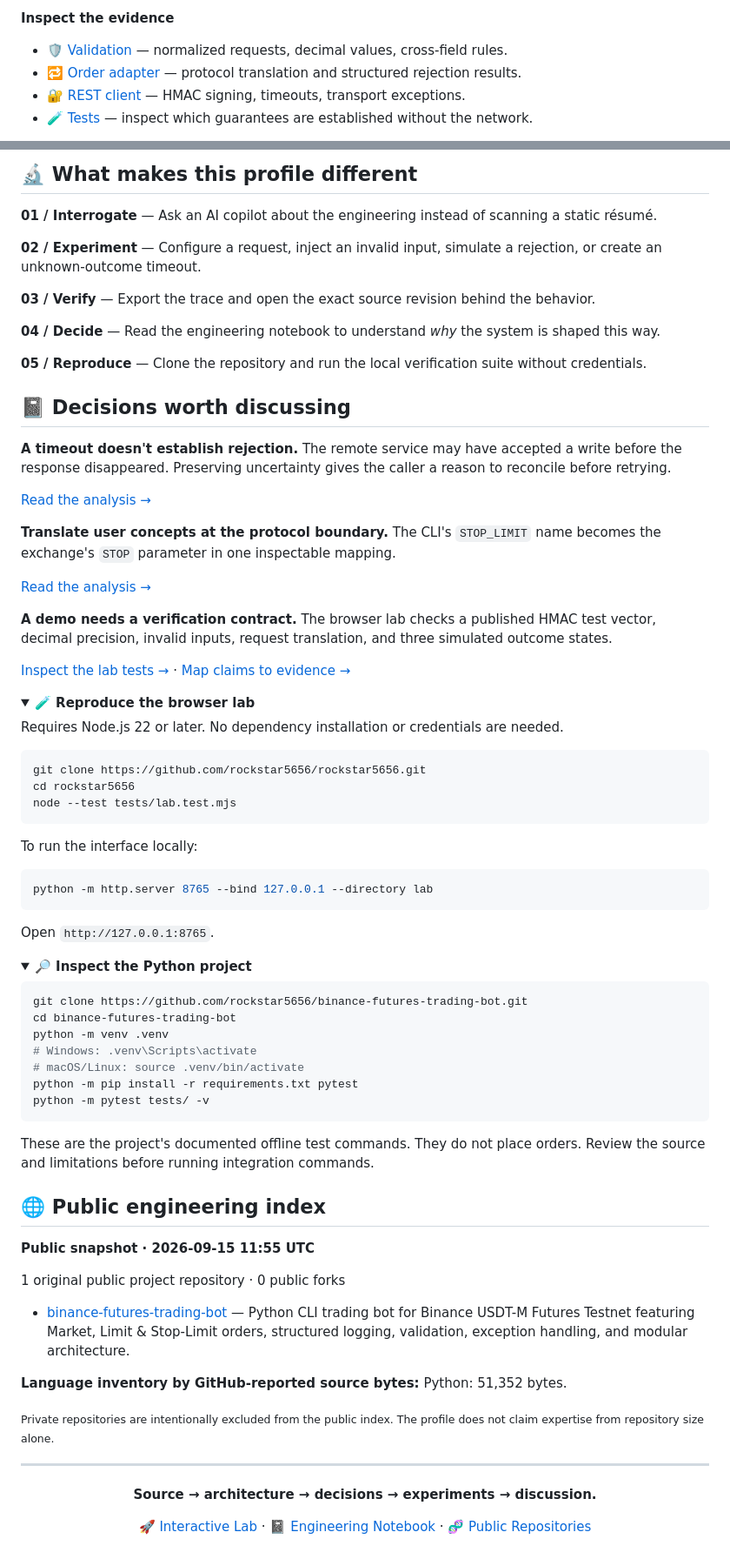
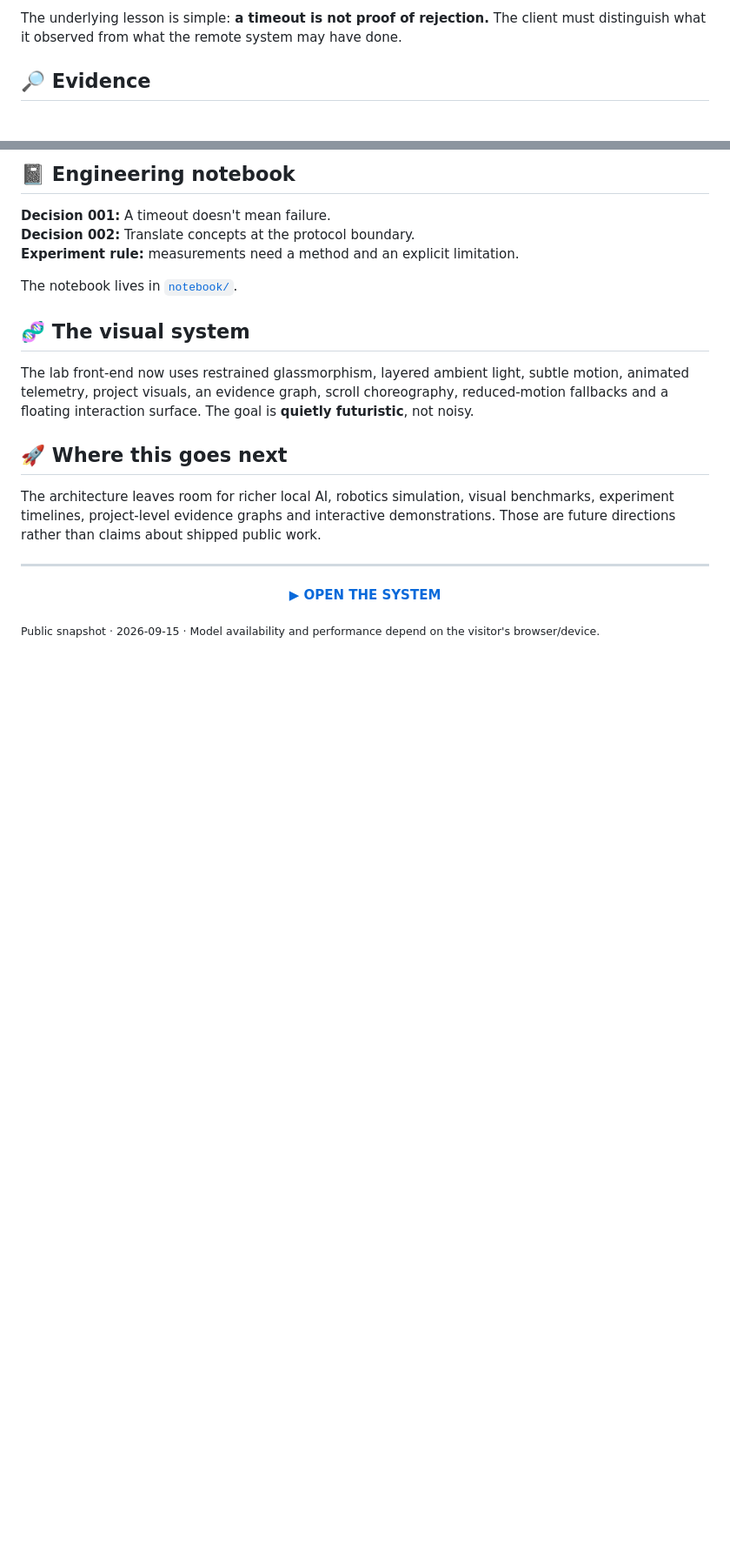
Before and after one commit to rockstar5656/rockstar5656, a Markdown page: README.md, 2 parts joined by grey strips. Shown at 87% size. Drawn GitHub-style; folded sections open; blank space fills up the shorter version.

Commit message:
feat: polish profile narrative around immersive lab

````diff
--- a/README.md
+++ b/README.md
@@ -48,9 +34,6 @@ flowchart LR
 ```
 
-**Inspect the evidence**
+The underlying lesson is simple: **a timeout is not proof of rejection.** The client must distinguish what it observed from what the remote system may have done.
 
-- [🛡️ Validation](https://github.com/rockstar5656/binance-futures-trading-bot/blob/d7656c42b14aaec7326cc19d8f3d5fa2280389f1/bot/validators.py) — normalized requests, decimal values, cross-field rules.
-- [🔁 Order adapter](https://github.com/rockstar5656/binance-futures-trading-bot/blob/d7656c42b14aaec7326cc19d8f3d5fa2280389f1/bot/orders.py) — protocol translation and structured rejection results.
-- [🔐 REST client](https://github.com/rockstar5656/binance-futures-trading-bot/blob/d7656c42b14aaec7326cc19d8f3d5fa2280389f1/bot/client.py) — HMAC signing, timeouts, transport exceptions.
-- [🧪 Tests](https://github.com/rockstar5656/binance-futures-trading-bot/tree/d7656c42b14aaec7326cc19d8f3d5fa2280389f1/tests) — inspect which guarantees are established without the network.
+## 🔎 Evidence
 
@@ -58,84 +41,22 @@ flowchart LR
 
-## 🔬 What makes this profile different
+## 📓 Engineering notebook
 
-**01 / Interrogate** — Ask an AI copilot about the engineering instead of scanning a static résumé.
+**Decision 001:** A timeout doesn't mean failure.
+**Decision 002:** Translate concepts at the protocol boundary.
+**Experiment rule:** measurements need a method and an explicit limitation.
 
-**02 / Experiment** — Configure a request, inject an invalid input, simulate a rejection, or create an unknown-outcome timeout.
+The notebook lives in [`notebook/`](notebook/).
 
-**03 / Verify** — Export the trace and open the exact source revision behind the behavior.
+## 🧬 The visual system
 
-**04 / Decide** — Read the engineering notebook to understand *why* the system is shaped this way.
+The lab front-end now uses restrained glassmorphism, layered ambient light, subtle motion, animated telemetry, project visuals, an evidence graph, scroll choreography, reduced-motion fallbacks and a floating interaction surface. The goal is **quietly futuristic**, not noisy.
 
-**05 / Reproduce** — Clone the repository and run the local verification suite without credentials.
+## 🚀 Where this goes next
 
-## 📓 Decisions worth discussing
-
-**A timeout doesn't establish rejection.** The remote service may have accepted a write before the response disappeared. Preserving uncertainty gives the caller a reason to reconcile before retrying.
-
-[Read the analysis →](notebook/001-network-uncertainty.md)
-
-**Translate user concepts at the protocol boundary.** The CLI's `STOP_LIMIT` name becomes the exchange's `STOP` parameter in one inspectable mapping.
-
-[Read the analysis →](notebook/002-protocol-boundaries.md)
-
-**A demo needs a verification contract.** The browser lab checks a published HMAC test vector, decimal precision, invalid inputs, request translation, and three simulated outcome states.
-
-[Inspect the lab tests →](tests/lab.test.mjs) · [Map claims to evidence →](systems/evidence.md)
-
-<details>
-<summary><b>🧪 Reproduce the browser lab</b></summary>
-
-Requires Node.js 22 or later. No dependency installation or credentials are needed.
-
-```bash
-git clone https://github.com/rockstar5656/rockstar5656.git
-cd rockstar5656
-node --test tests/lab.test.mjs
-```
-
-To run the interface locally:
-
-```bash
-python -m http.server 8765 --bind 127.0.0.1 --directory lab
-```
-
-Open `http://127.0.0.1:8765`.
-
-</details>
-
-<details>
-<summary><b>🔎 Inspect the Python project</b></summary>
-
-```bash
-git clone https://github.com/rockstar5656/binance-futures-trading-bot.git
-cd binance-futures-trading-bot
-python -m venv .venv
-# Windows: .venv\Scripts\activate
-# macOS/Linux: source .venv/bin/activate
-python -m pip install -r requirements.txt pytest
-python -m pytest tests/ -v
-```
-
-These are the project's documented offline test commands. They do not place orders. Review the source and limitations before running integration commands.
-
-</details>
-
-## 🌐 Public engineering index
-
-<!-- PUBLIC-INDEX:START -->
-**Public snapshot · 2026-09-15 11:55 UTC**
-
-1 original public project repository · 0 public forks
-
-- [binance-futures-trading-bot](https://github.com/rockstar5656/binance-futures-trading-bot) — Python CLI trading bot for Binance USDT-M Futures Testnet featuring Market, Limit & Stop-Limit orders, structured logging, validation, exception handling, and modular architecture.
-
-**Language inventory by GitHub-reported source bytes:** Python: 51,352 bytes.
-<!-- PUBLIC-INDEX:END -->
-
-<sub>Private repositories are intentionally excluded from the public index. The profile does not claim expertise from repository size alone.</sub>
+The architecture leaves room for richer local AI, robotics simulation, visual benchmarks, experiment timelines, project-level evidence graphs and interactive demonstrations. Those are future directions rather than claims about shipped public work.
 
 ---
 
-<p align="center"><b>Source → architecture → decisions → experiments → discussion.</b></p>
+<p align="center"><a href="https://rockstar5656.github.io/rockstar5656/"><b>▶ OPEN THE SYSTEM</b></a></p>
 
-<p align="center"><a href="https://rockstar5656.github.io/rockstar5656/">🚀 Interactive Lab</a> · <a href="notebook/README.md">📓 Engineering Notebook</a> · <a href="https://github.com/rockstar5656?tab=repositories">🧬 Public Repositories</a></p>
+<sub>Public snapshot · 2026-09-15 · Model availability and performance depend on the visitor's browser/device.</sub>
````
Also changed, not shown: other parts of README.md (+21 -35 lines).
